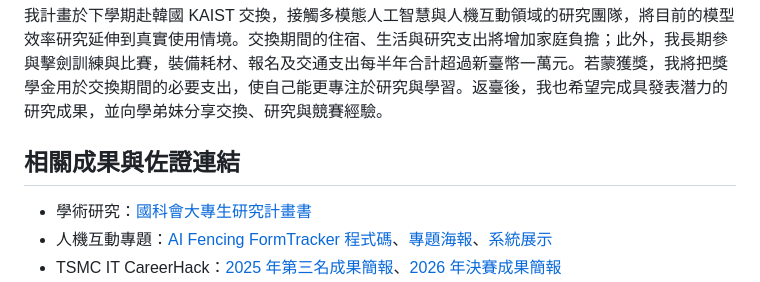
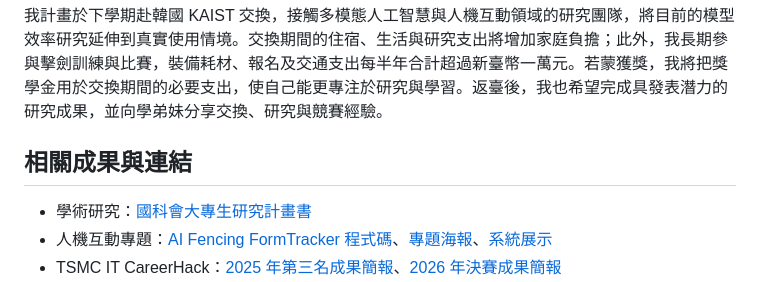
Before and after one commit to LutherWei/LutherWei.github.io, a Markdown page: scholarships/01_校友會文化基金會優秀學生獎學金.md, the part around the change. Rendered like a GitHub page.

Commit message:
Rename scholarship evidence links heading

```diff
--- a/scholarships/01_校友會文化基金會優秀學生獎學金.md
+++ b/scholarships/01_校友會文化基金會優秀學生獎學金.md
@@ -14,7 +14,7 @@
 
 我計畫於下學期赴韓國 KAIST 交換，接觸多模態人工智慧與人機互動領域的研究團隊，將目前的模型效率研究延伸到真實使用情境。交換期間的住宿、生活與研究支出將增加家庭負擔；此外，我長期參與擊劍訓練與比賽，裝備耗材、報名及交通支出每半年合計超過新臺幣一萬元。若蒙獲獎，我將把獎學金用於交換期間的必要支出，使自己能更專注於研究與學習。返臺後，我也希望完成具發表潛力的研究成果，並向學弟妹分享交換、研究與競賽經驗。
 
-## 相關成果與佐證連結
+## 相關成果與連結
 
 - 學術研究：[國科會大專生研究計畫書](https://drive.google.com/file/d/1bmsmgHOcUh8SS5d067EcqUeOQEwIpsLJ/view?usp=sharing)
 - 人機互動專題：[AI Fencing FormTracker 程式碼](https://github.com/lieDownMan/ai-fencing-coach-mvp)、[專題海報](https://docs.google.com/presentation/d/1CoMg0dva16-nWqoAKs3GCBvg027qijVp_5PviIUQ-lo/edit?usp=sharing)、[系統展示](https://drive.google.com/file/d/1ZIOyH8DGNJX3PCbDAribiDN_ekt7AEBX/view)
```
Also changed, not shown: scholarships/02_校友總會優秀學生獎學金.md (+1 -1 lines), scholarships/03_俞國華先生獎學金.md (+1 -1 lines).
